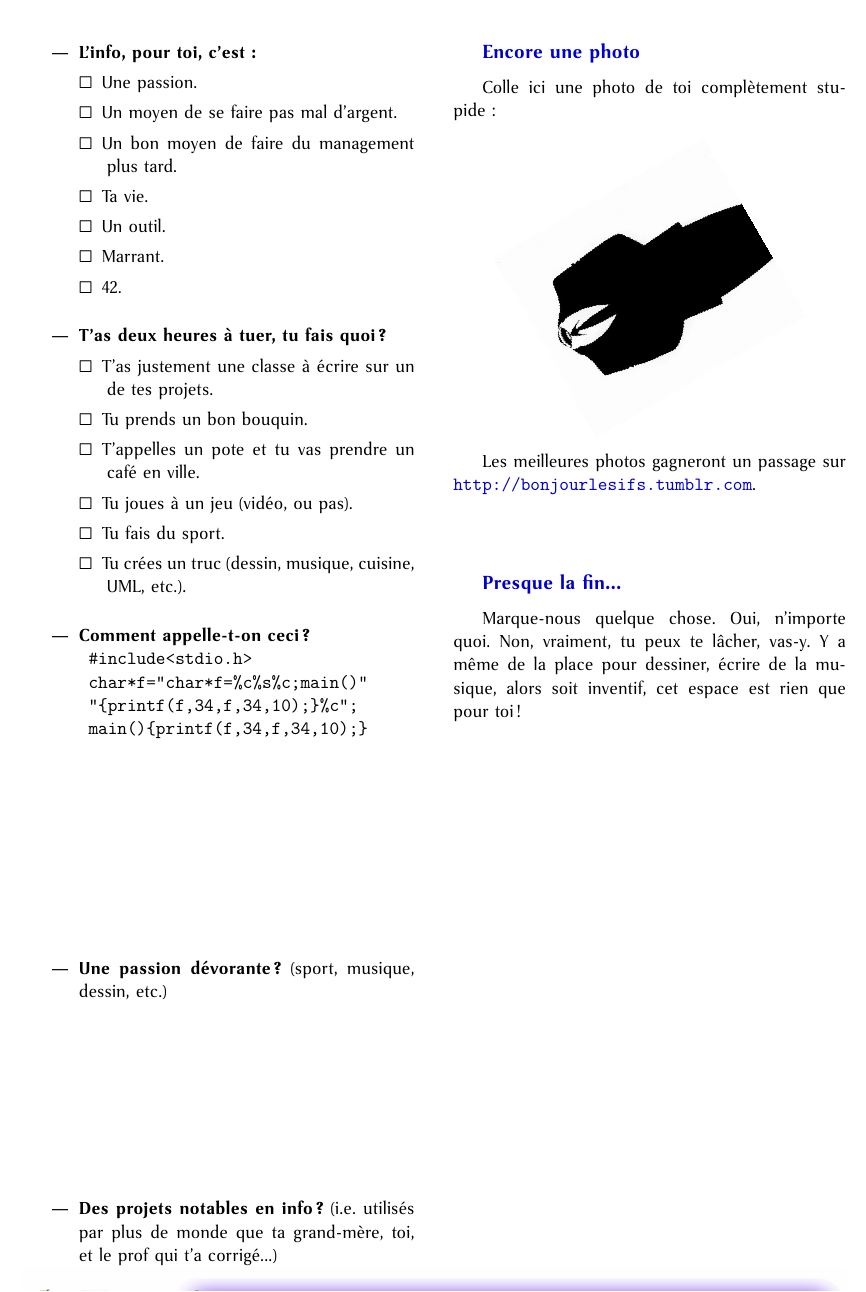
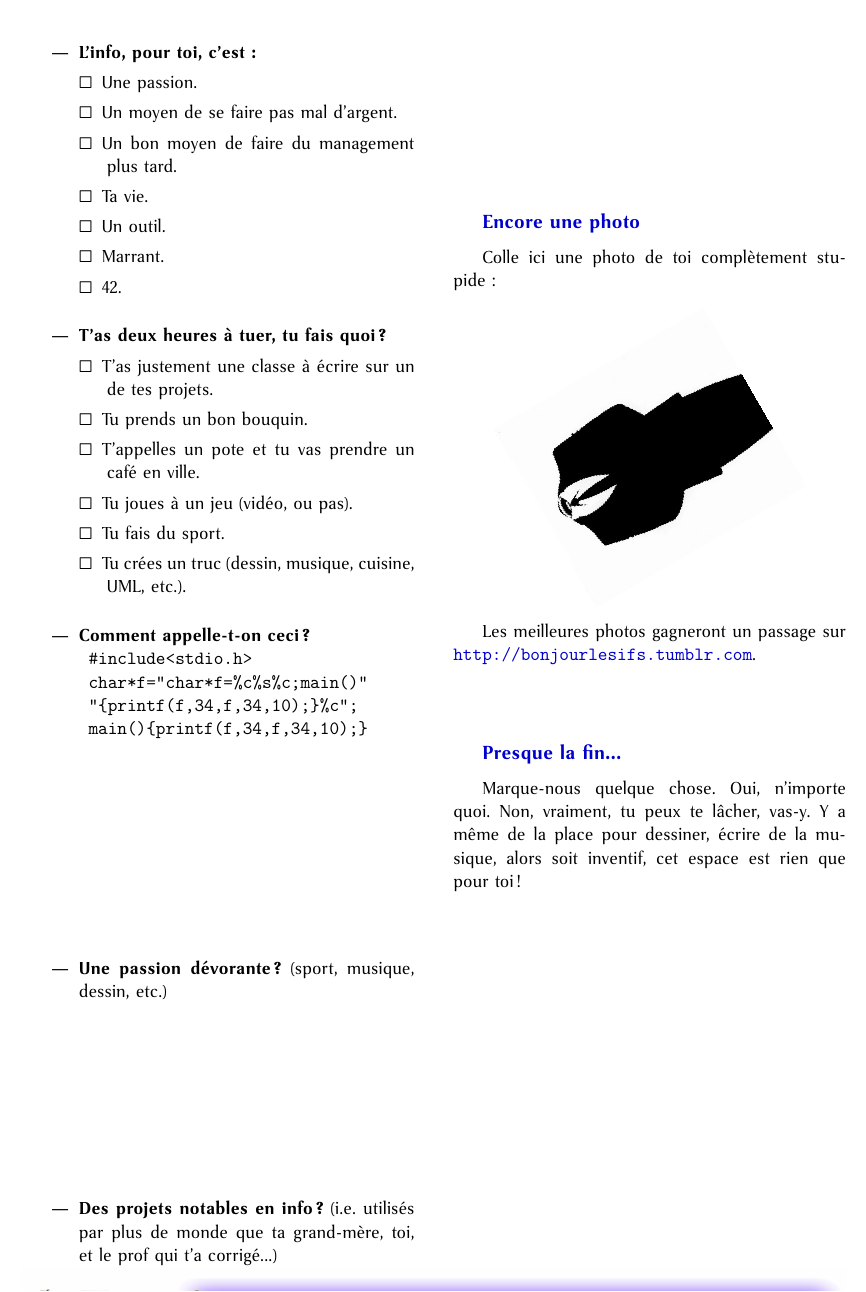
Before and after one commit to padenot/polyinteif2010, a LaTeX document (src/poly.tex, which reads src/questionnaire.tex): part of page 16 of 28, cut so that both start at the same text. Compiled offline with pdfLaTeX.

Commit message:
Correction souci dans le questionnaire

```diff
--- a/src/questionnaire.tex
+++ b/src/questionnaire.tex
@@ -128,10 +128,12 @@ savoir un peu plus sur toi.
     \item \textbf{Une passion dévorante ?} (sport, musique, dessin, etc.)
     \vspace{4cm}
 
-    \item \textbf{Des projets notables en info ?} (i.e. utilisés par plus de monde que ta
-	    grand-mère, toi, et le prof qui t'a corrigé...)
-    \vspace{4cm}
+    \item \textbf{Des projets notables en info ?} (i.e. utilisés par plus de monde que ta grand-mère, toi, et le prof qui t'a corrigé...)
+    ~\\
+	~\\
+    \vspace{2cm}
 \end{itemize}
+
 \subsection*{Encore une photo}
 Colle ici une photo de toi complètement stupide :
 \begin{center}
```
Also changed, not shown: 1 other file.
